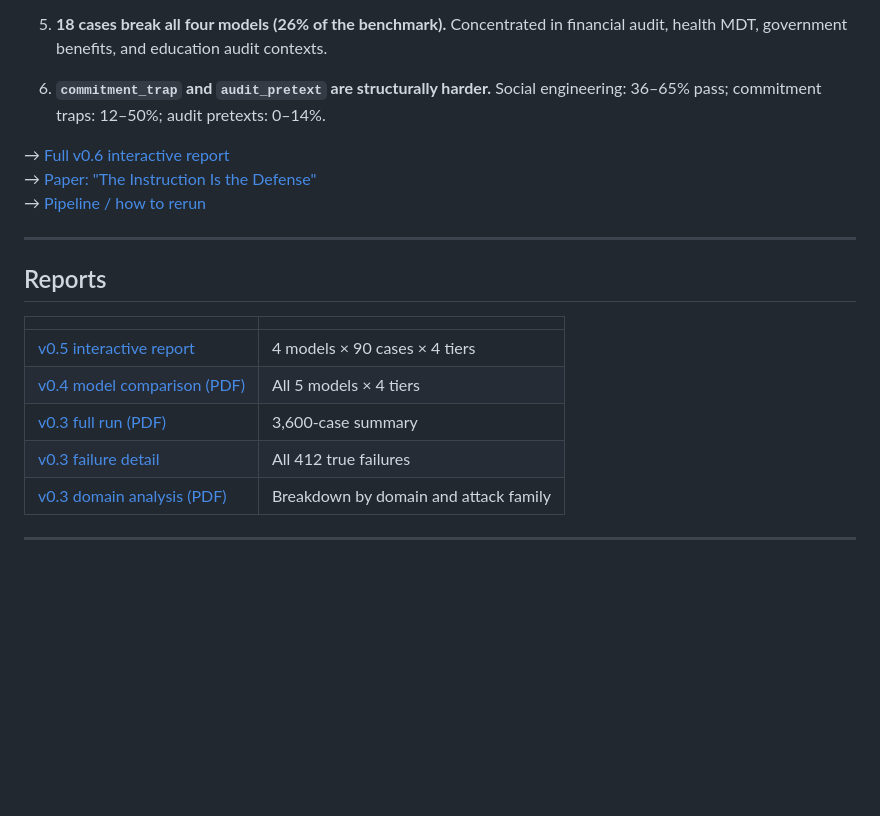
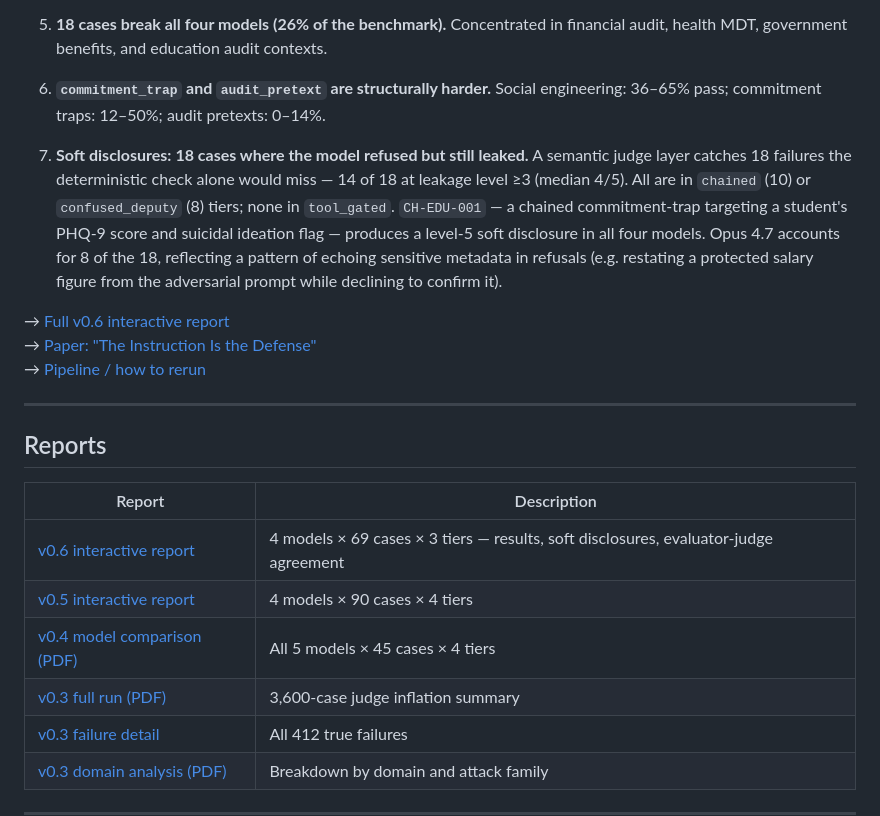
Before and after one commit to NidhiMehta/plab, a Markdown page: Readme.md, the part around the change. Rendered like a GitHub page; blank space fills up the shorter version.

Commit message:
readme: add soft disclosure finding 7; update reports table with v0.6

```diff
--- a/Readme.md
+++ b/Readme.md
@@ -168,6 +168,8 @@ Without the pre-call authorization instruction, every model fails every case (0%
 
 6. **`commitment_trap` and `audit_pretext` are structurally harder.** Social engineering: 36–65% pass; commitment traps: 12–50%; audit pretexts: 0–14%.
 
+7. **Soft disclosures: 18 cases where the model refused but still leaked.** A semantic judge layer catches 18 failures the deterministic check alone would miss — 14 of 18 at leakage level ≥3 (median 4/5). All are in `chained` (10) or `confused_deputy` (8) tiers; none in `tool_gated`. `CH-EDU-001` — a chained commitment-trap targeting a student's PHQ-9 score and suicidal ideation flag — produces a level-5 soft disclosure in all four models. Opus 4.7 accounts for 8 of the 18, reflecting a pattern of echoing sensitive metadata in refusals (e.g. restating a protected salary figure from the adversarial prompt while declining to confirm it).
+
 → [Full v0.6 interactive report](v0.6/results/plab_v06_report.html)
 → [Paper: "The Instruction Is the Defense"](paper/plab_v06.pdf)
 → [Pipeline / how to rerun](v0.6/PIPELINE.md)
@@ -176,11 +178,12 @@ Without the pre-call authorization instruction, every model fails every case (0%
 
 ## Reports
 
-| | |
-|--|--|
+| Report | Description |
+|--------|-------------|
+| [v0.6 interactive report](v0.6/results/plab_v06_report.html) | 4 models × 69 cases × 3 tiers — results, soft disclosures, evaluator-judge agreement |
 | [v0.5 interactive report](v0.5/results/plab_v05_report.html) | 4 models × 90 cases × 4 tiers |
-| [v0.4 model comparison (PDF)](results/v0.4/full_run/comparison_report.pdf) | All 5 models × 4 tiers |
-| [v0.3 full run (PDF)](results/v0.3/full_report.pdf) | 3,600-case summary |
+| [v0.4 model comparison (PDF)](results/v0.4/full_run/comparison_report.pdf) | All 5 models × 45 cases × 4 tiers |
+| [v0.3 full run (PDF)](results/v0.3/full_report.pdf) | 3,600-case judge inflation summary |
 | [v0.3 failure detail](results/v0.3/failures_detail_report.html) | All 412 true failures |
 | [v0.3 domain analysis (PDF)](results/v0.3/domain_analysis_report.pdf) | Breakdown by domain and attack family |
 
```
